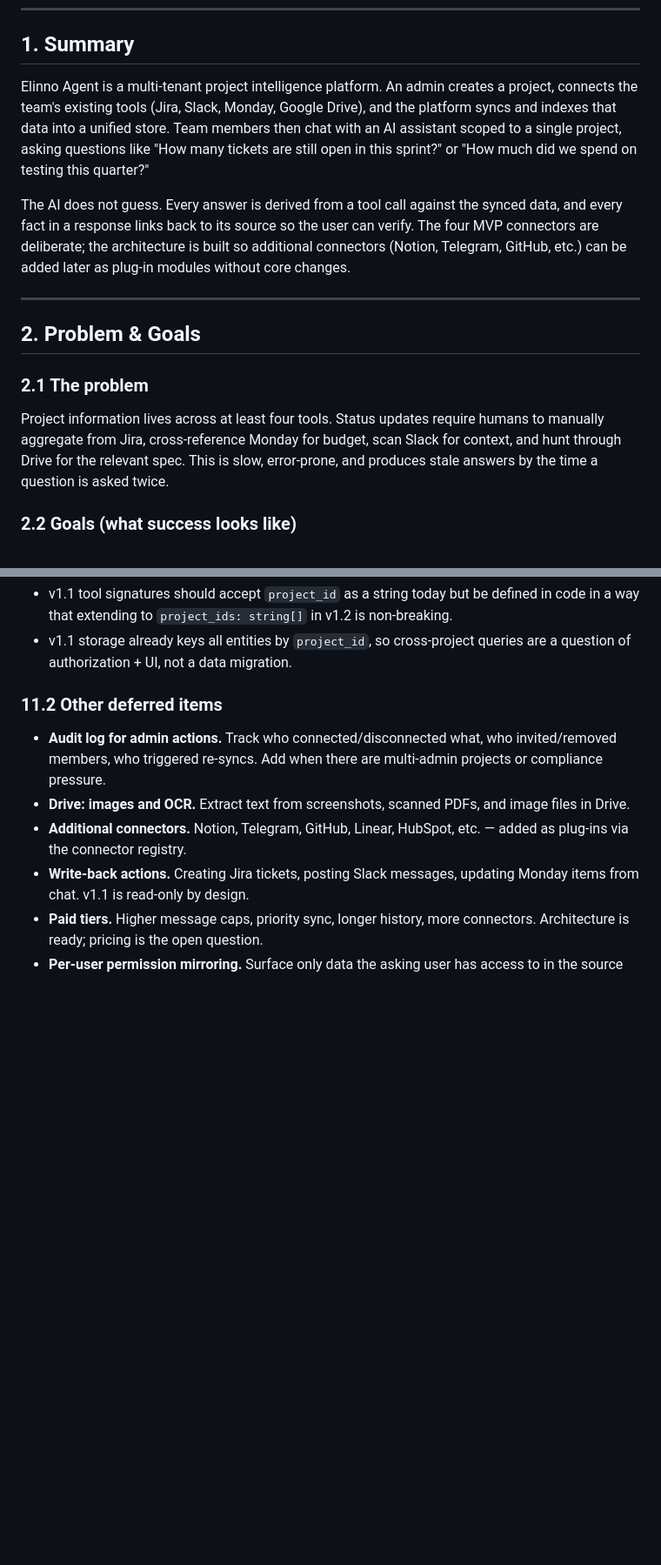
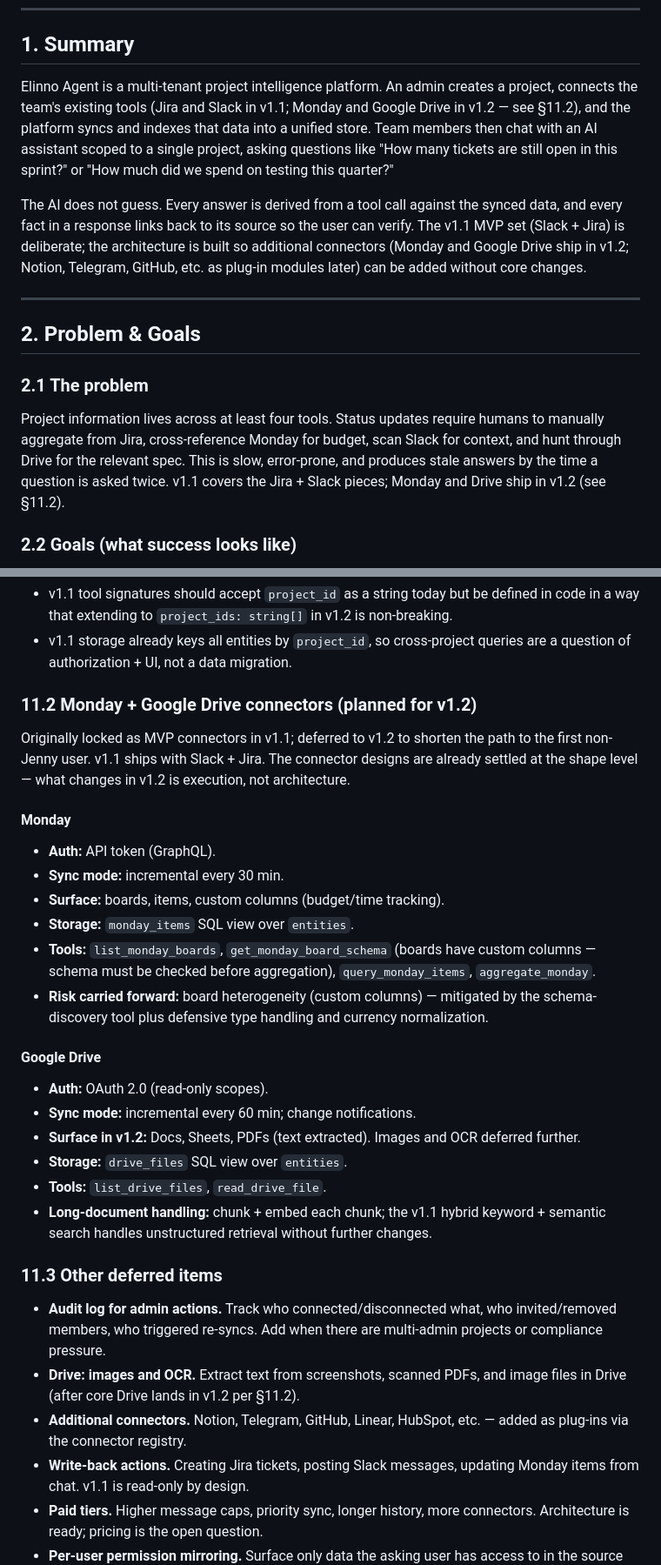
Before and after one commit to Jenny-Joni/elinno-agent, a Markdown page: PRD.md, 2 parts joined by grey strips. Shown at 87% size. Rendered like a GitHub page; blank space fills up the shorter version.

```diff
--- a/PRD.md
+++ b/PRD.md
@@ -14,9 +14,9 @@
 
 ## 1. Summary
 
-Elinno Agent is a multi-tenant project intelligence platform. An admin creates a project, connects the team's existing tools (Jira, Slack, Monday, Google Drive), and the platform syncs and indexes that data into a unified store. Team members then chat with an AI assistant scoped to a single project, asking questions like "How many tickets are still open in this sprint?" or "How much did we spend on testing this quarter?"
+Elinno Agent is a multi-tenant project intelligence platform. An admin creates a project, connects the team's existing tools (Jira and Slack in v1.1; Monday and Google Drive in v1.2 — see §11.2), and the platform syncs and indexes that data into a unified store. Team members then chat with an AI assistant scoped to a single project, asking questions like "How many tickets are still open in this sprint?" or "How much did we spend on testing this quarter?"
 
-The AI does not guess. Every answer is derived from a tool call against the synced data, and every fact in a response links back to its source so the user can verify. The four MVP connectors are deliberate; the architecture is built so additional connectors (Notion, Telegram, GitHub, etc.) can be added later as plug-in modules without core changes.
+The AI does not guess. Every answer is derived from a tool call against the synced data, and every fact in a response links back to its source so the user can verify. The v1.1 MVP set (Slack + Jira) is deliberate; the architecture is built so additional connectors (Monday and Google Drive ship in v1.2; Notion, Telegram, GitHub, etc. as plug-in modules later) can be added without core changes.
 
 ---
 
@@ -24,7 +24,7 @@ The AI does not guess. Every answer is derived from a tool call against the sync
 
 ### 2.1 The problem
 
-Project information lives across at least four tools. Status updates require humans to manually aggregate from Jira, cross-reference Monday for budget, scan Slack for context, and hunt through Drive for the relevant spec. This is slow, error-prone, and produces stale answers by the time a question is asked twice.
+Project information lives across at least four tools. Status updates require humans to manually aggregate from Jira, cross-reference Monday for budget, scan Slack for context, and hunt through Drive for the relevant spec. This is slow, error-prone, and produces stale answers by the time a question is asked twice. v1.1 covers the Jira + Slack pieces; Monday and Drive ship in v1.2 (see §11.2).
 
 ### 2.2 Goals (what success looks like)
 
@@ -307,10 +304,32 @@ This is the highest-privacy-risk feature in the system, so it is deliberately de
 - v1.1 tool signatures should accept `project_id` as a string today but be defined in code in a way that extending to `project_ids: string[]` in v1.2 is non-breaking.
 - v1.1 storage already keys all entities by `project_id`, so cross-project queries are a question of authorization + UI, not a data migration.
 
-### 11.2 Other deferred items
+### 11.2 Monday + Google Drive connectors (planned for v1.2)
+
+Originally locked as MVP connectors in v1.1; deferred to v1.2 to shorten the path to the first non-Jenny user. v1.1 ships with Slack + Jira. The connector designs are already settled at the shape level — what changes in v1.2 is execution, not architecture.
+
+#### Monday
+
+- **Auth:** API token (GraphQL).
+- **Sync mode:** incremental every 30 min.
+- **Surface:** boards, items, custom columns (budget/time tracking).
+- **Storage:** `monday_items` SQL view over `entities`.
+- **Tools:** `list_monday_boards`, `get_monday_board_schema` (boards have custom columns — schema must be checked before aggregation), `query_monday_items`, `aggregate_monday`.
+- **Risk carried forward:** board heterogeneity (custom columns) — mitigated by the schema-discovery tool plus defensive type handling and currency normalization.
+
+#### Google Drive
+
+- **Auth:** OAuth 2.0 (read-only scopes).
+- **Sync mode:** incremental every 60 min; change notifications.
+- **Surface in v1.2:** Docs, Sheets, PDFs (text extracted). Images and OCR deferred further.
+- **Storage:** `drive_files` SQL view over `entities`.
+- **Tools:** `list_drive_files`, `read_drive_file`.
+- **Long-document handling:** chunk + embed each chunk; the v1.1 hybrid keyword + semantic search handles unstructured retrieval without further changes.
+
+### 11.3 Other deferred items
 
 - **Audit log for admin actions.** Track who connected/disconnected what, who invited/removed members, who triggered re-syncs. Add when there are multi-admin projects or compliance pressure.
-- **Drive: images and OCR.** Extract text from screenshots, scanned PDFs, and image files in Drive.
+- **Drive: images and OCR.** Extract text from screenshots, scanned PDFs, and image files in Drive (after core Drive lands in v1.2 per §11.2).
 - **Additional connectors.** Notion, Telegram, GitHub, Linear, HubSpot, etc. — added as plug-ins via the connector registry.
 - **Write-back actions.** Creating Jira tickets, posting Slack messages, updating Monday items from chat. v1.1 is read-only by design.
 - **Paid tiers.** Higher message caps, priority sync, longer history, more connectors. Architecture is ready; pricing is the open question.
```
Also changed, not shown: other parts of PRD.md (+10 -13 lines).
